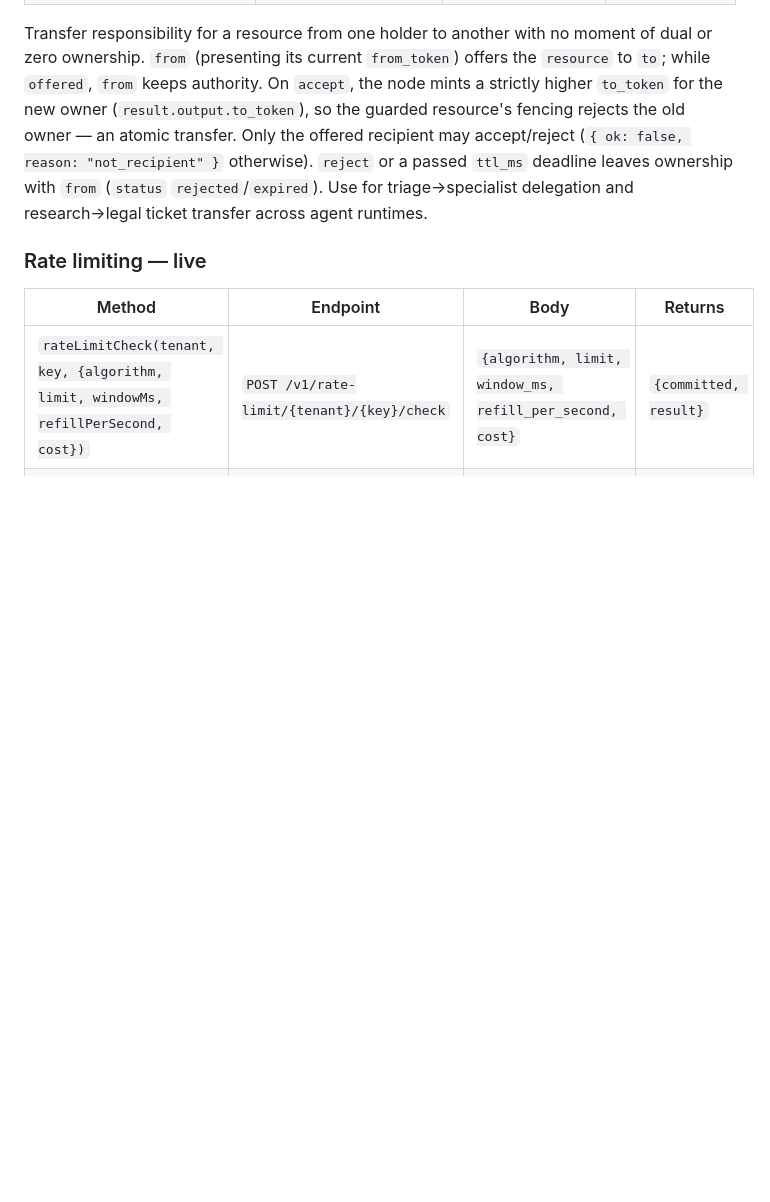
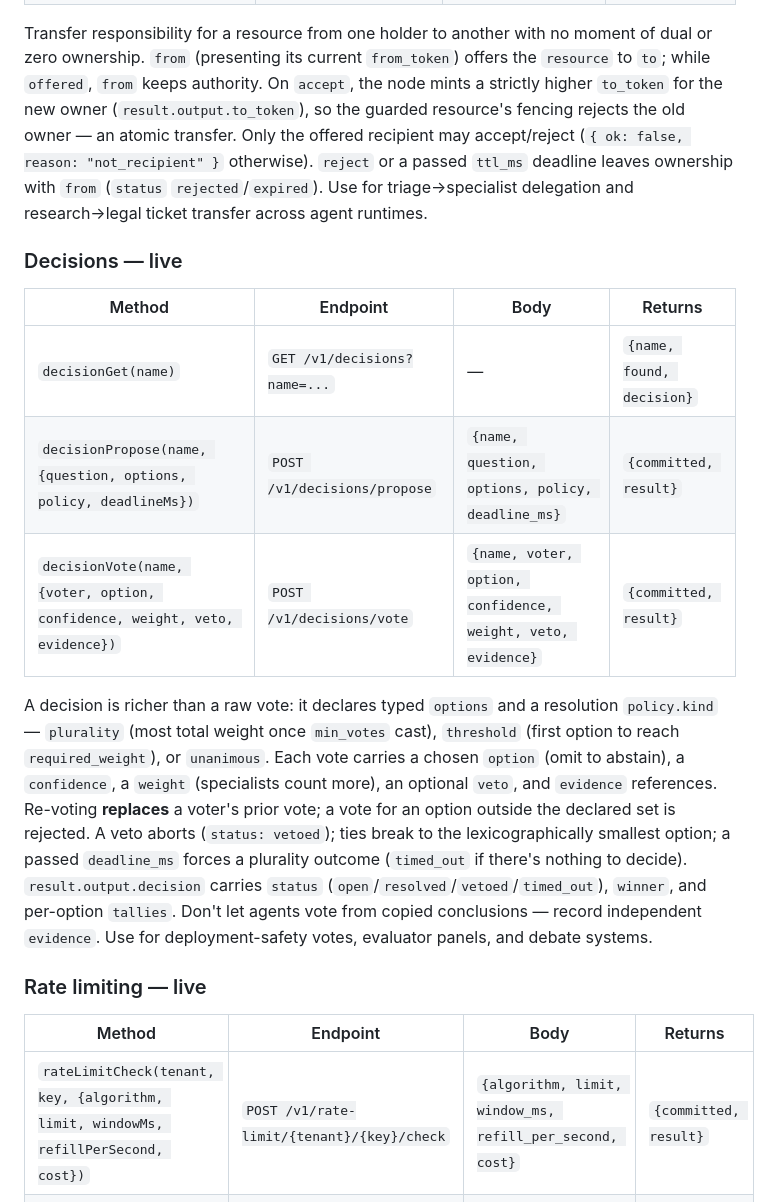
Before and after one commit to fiducia-cloud/fiducia-clients, a Markdown page: PROTOCOL.md, the part around the change. Drawn GitHub-style; blank space fills up the shorter version.

Commit message:
claude autosave 2026-07-12T23:07:54Z

```diff
--- a/PROTOCOL.md
+++ b/PROTOCOL.md
@@ -223,6 +223,26 @@ Only the offered recipient may accept/reject (`{ ok: false, reason:
 ownership with `from` (`status` `rejected`/`expired`). Use for triage→specialist
 delegation and research→legal ticket transfer across agent runtimes.
 
+### Decisions — live
+| Method | Endpoint | Body | Returns |
+|--------|----------|------|---------|
+| `decisionGet(name)` | `GET /v1/decisions?name=...` | — | `{name, found, decision}` |
+| `decisionPropose(name, {question, options, policy, deadlineMs})` | `POST /v1/decisions/propose` | `{name, question, options, policy, deadline_ms}` | `{committed, result}` |
+| `decisionVote(name, {voter, option, confidence, weight, veto, evidence})` | `POST /v1/decisions/vote` | `{name, voter, option, confidence, weight, veto, evidence}` | `{committed, result}` |
+
+A decision is richer than a raw vote: it declares typed `options` and a
+resolution `policy.kind` — `plurality` (most total weight once `min_votes` cast),
+`threshold` (first option to reach `required_weight`), or `unanimous`. Each vote
+carries a chosen `option` (omit to abstain), a `confidence`, a `weight`
+(specialists count more), an optional `veto`, and `evidence` references.
+Re-voting **replaces** a voter's prior vote; a vote for an option outside the
+declared set is rejected. A veto aborts (`status: vetoed`); ties break to the
+lexicographically smallest option; a passed `deadline_ms` forces a plurality
+outcome (`timed_out` if there's nothing to decide). `result.output.decision`
+carries `status` (`open`/`resolved`/`vetoed`/`timed_out`), `winner`, and per-option
+`tallies`. Don't let agents vote from copied conclusions — record independent
+`evidence`. Use for deployment-safety votes, evaluator panels, and debate systems.
+
 ### Rate limiting — live
 | Method | Endpoint | Body | Returns |
 |--------|----------|------|---------|
```
